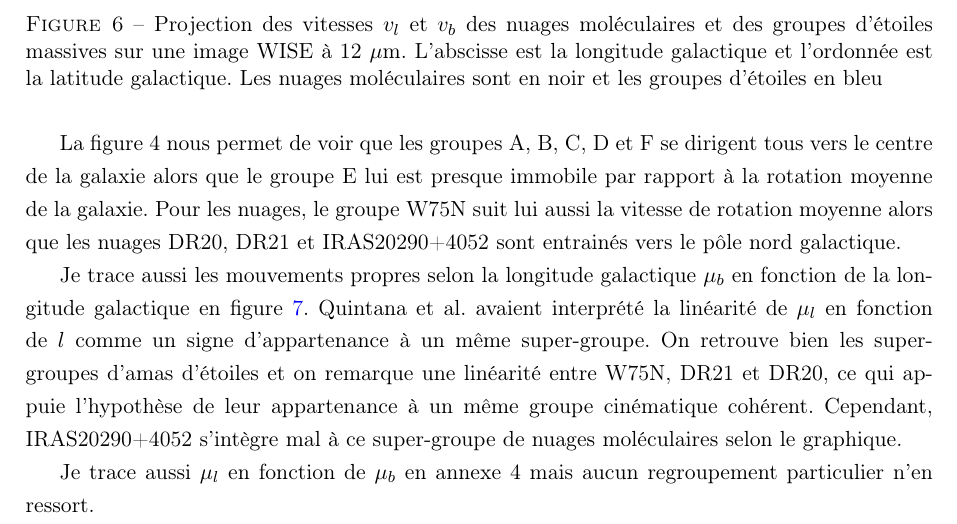
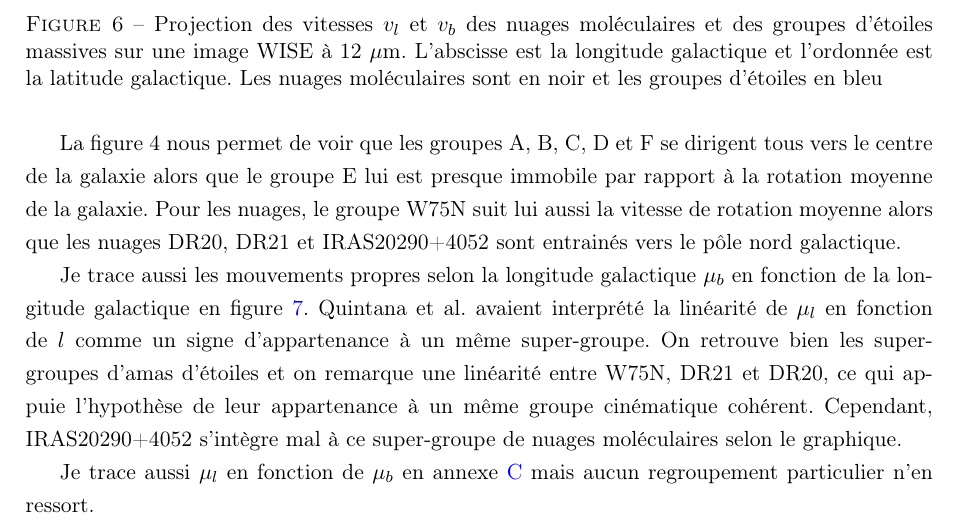
Before and after one commit to KyuriTaima/CygnusDynamics, a LaTeX paper (Rapport/Rapport de stage.tex): part of page 11 of 27, cut so that both start at the same text. Compiled offline with pdfLaTeX.

Commit message:
Overleaf Connect auto-sync [2026-06-12 14:04:07]

```diff
--- a/Rapport/Rapport de stage.tex
+++ b/Rapport/Rapport de stage.tex
@@ -308,7 +308,7 @@
 
 	Je trace aussi les mouvements propres selon la longitude galactique $\mu_b$ en fonction de la longitude galactique en figure \ref{fig:proper_motion_galactic_longitude}. Quintana et al. avaient interprété la linéarité de $\mu_l$ en fonction de $l$ comme un signe d'appartenance à un même super-groupe. On retrouve bien les super-groupes d'amas d'étoiles et on remarque une linéarité entre W75N, DR21 et DR20, ce qui appuie l'hypothèse de leur appartenance à un même groupe cinématique cohérent. Cependant, IRAS20290+4052 s'intègre mal à ce super-groupe de nuages moléculaires selon le graphique.
 
-	Je trace aussi $\mu_l$ en fonction de $\mu_b$ en annexe 4 mais aucun regroupement particulier n'en ressort.
+	Je trace aussi $\mu_l$ en fonction de $\mu_b$ en annexe \ref{appendix:complementary_graphs} mais aucun regroupement particulier n'en ressort.
 	\begin{figure}[H]
 		\centering
 		\includegraphics[height=8cm]{mu_l as a fct of l.png}
```
Also changed, not shown: Rapport/Rapport de stage.pdf, 5 other files.
